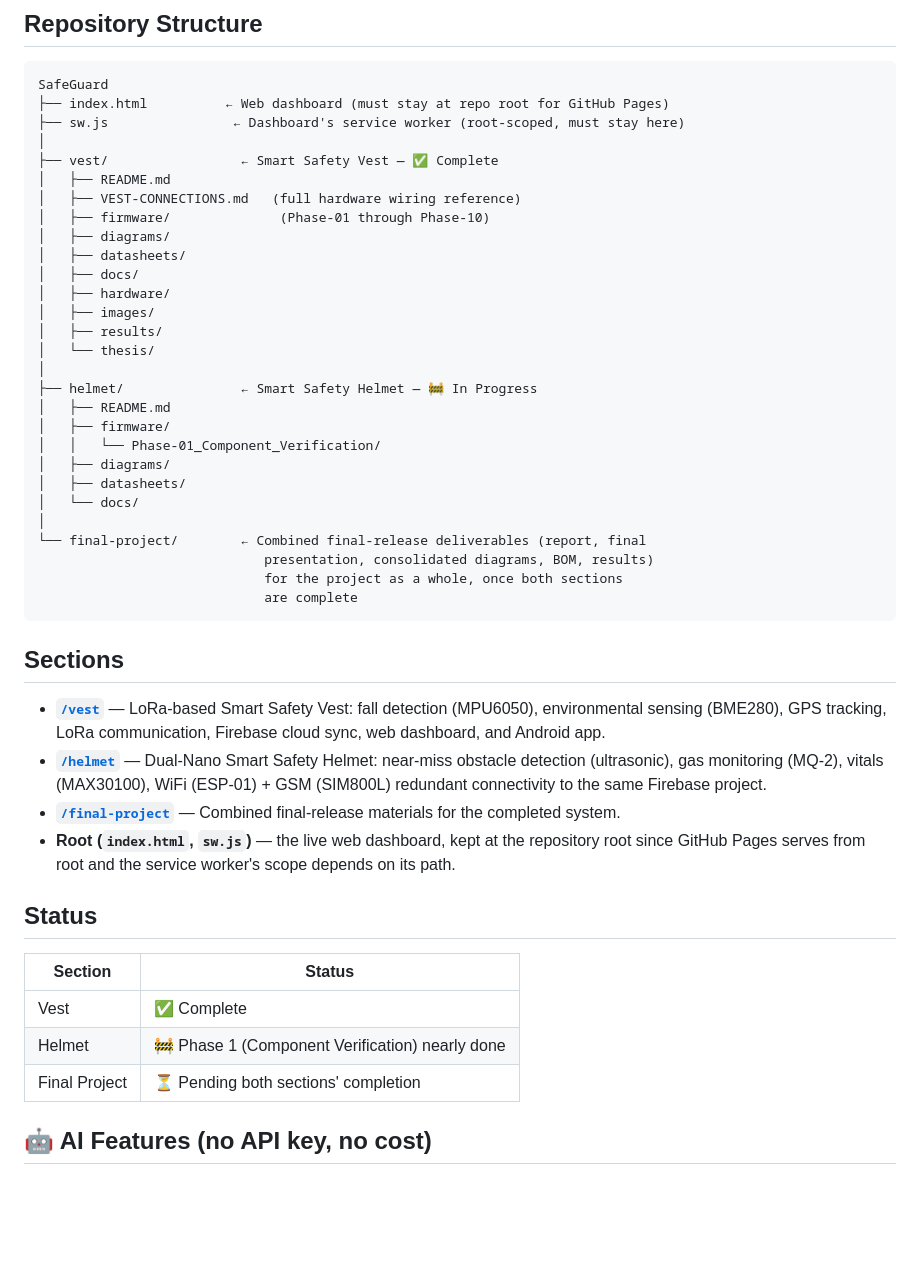
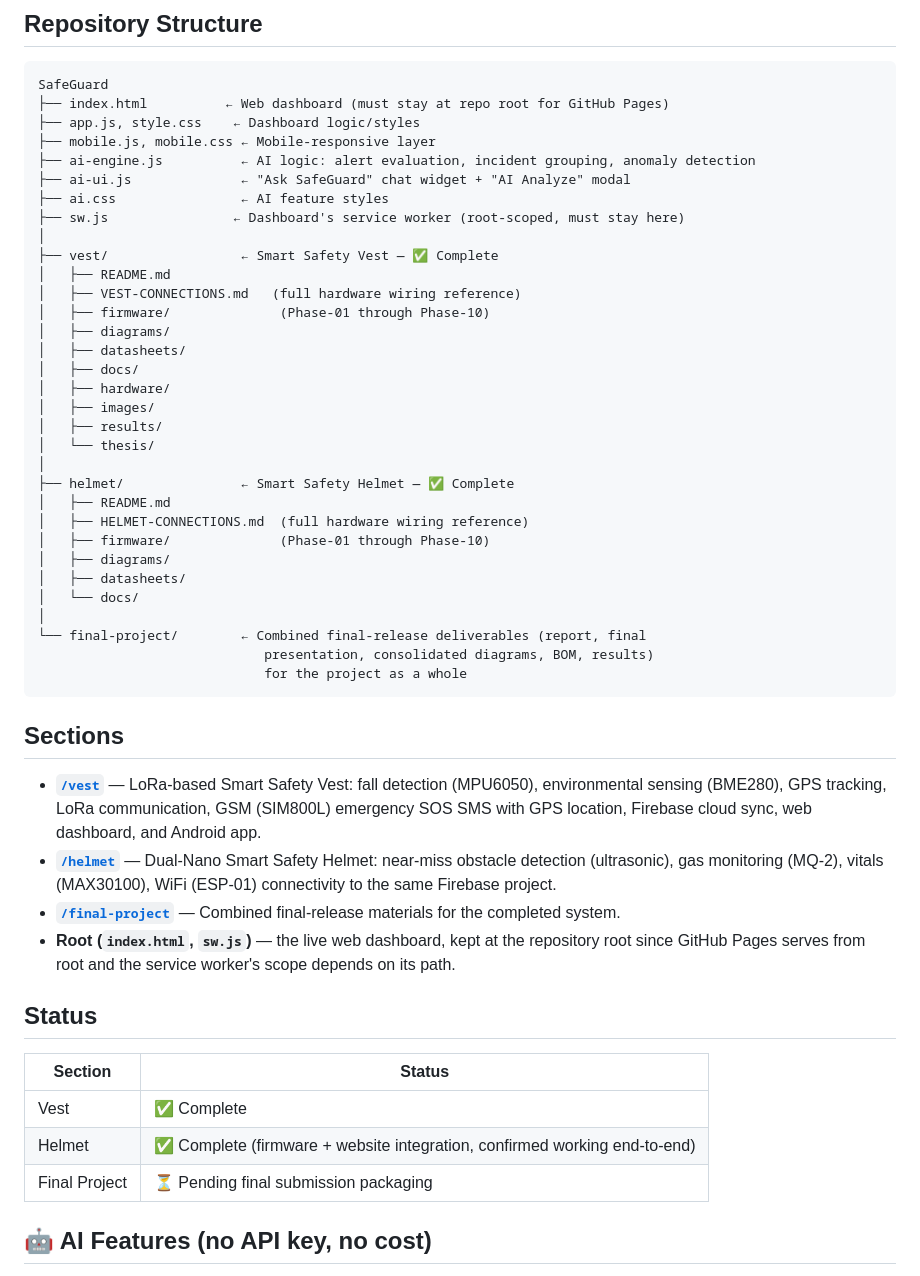
Before and after one commit to AjoyDas76/Safe_Guard, a Markdown page: README.md, the part around the change. Rendered like a GitHub page; blank space fills up the shorter version.

Commit message:
Revise README with project completion status and files
Updated project status and added new files for AI features.

````diff
--- a/README.md
+++ b/README.md
@@ -123,6 +123,11 @@ SafeGuard
 ```
 SafeGuard
 ├── index.html          ← Web dashboard (must stay at repo root for GitHub Pages)
+├── app.js, style.css    ← Dashboard logic/styles
+├── mobile.js, mobile.css ← Mobile-responsive layer
+├── ai-engine.js          ← AI logic: alert evaluation, incident grouping, anomaly detection
+├── ai-ui.js              ← "Ask SafeGuard" chat widget + "AI Analyze" modal
+├── ai.css                ← AI feature styles
 ├── sw.js                ← Dashboard's service worker (root-scoped, must stay here)
 │
 ├── vest/                 ← Smart Safety Vest — ✅ Complete
@@ -137,24 +142,23 @@ SafeGuard
 │   ├── results/
 │   └── thesis/
 │
-├── helmet/               ← Smart Safety Helmet — 🚧 In Progress
+├── helmet/               ← Smart Safety Helmet — ✅ Complete
 │   ├── README.md
-│   ├── firmware/
-│   │   └── Phase-01_Component_Verification/
+│   ├── HELMET-CONNECTIONS.md  (full hardware wiring reference)
+│   ├── firmware/              (Phase-01 through Phase-10)
 │   ├── diagrams/
 │   ├── datasheets/
 │   └── docs/
 │
 └── final-project/        ← Combined final-release deliverables (report, final
                              presentation, consolidated diagrams, BOM, results)
-                             for the project as a whole, once both sections
-                             are complete
+                             for the project as a whole
 ```
 
 ## Sections
 
-- **[`/vest`](./vest)** — LoRa-based Smart Safety Vest: fall detection (MPU6050), environmental sensing (BME280), GPS tracking, LoRa communication, Firebase cloud sync, web dashboard, and Android app.
-- **[`/helmet`](./helmet)** — Dual-Nano Smart Safety Helmet: near-miss obstacle detection (ultrasonic), gas monitoring (MQ-2), vitals (MAX30100), WiFi (ESP-01) + GSM (SIM800L) redundant connectivity to the same Firebase project.
+- **[`/vest`](./vest)** — LoRa-based Smart Safety Vest: fall detection (MPU6050), environmental sensing (BME280), GPS tracking, LoRa communication, GSM (SIM800L) emergency SOS SMS with GPS location, Firebase cloud sync, web dashboard, and Android app.
+- **[`/helmet`](./helmet)** — Dual-Nano Smart Safety Helmet: near-miss obstacle detection (ultrasonic), gas monitoring (MQ-2), vitals (MAX30100), WiFi (ESP-01) connectivity to the same Firebase project.
 - **[`/final-project`](./final-project)** — Combined final-release materials for the completed system.
 - **Root (`index.html`, `sw.js`)** — the live web dashboard, kept at the repository root since GitHub Pages serves from root and the service worker's scope depends on its path.
 
@@ -163,8 +167,8 @@ SafeGuard
 | Section | Status |
 |---|---|
 | Vest | ✅ Complete |
-| Helmet | 🚧 Phase 1 (Component Verification) nearly done |
-| Final Project | ⏳ Pending both sections' completion |
+| Helmet | ✅ Complete (firmware + website integration, confirmed working end-to-end) |
+| Final Project | ⏳ Pending final submission packaging |
 
 
 ## 🤖 AI Features (no API key, no cost)
````
